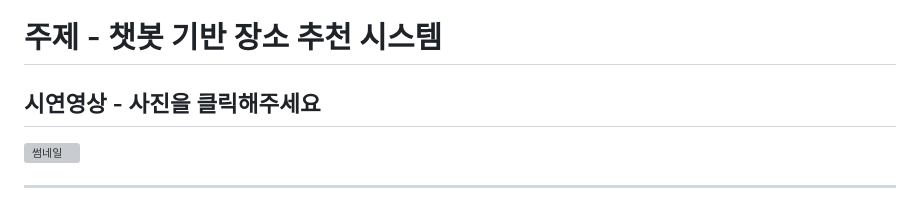
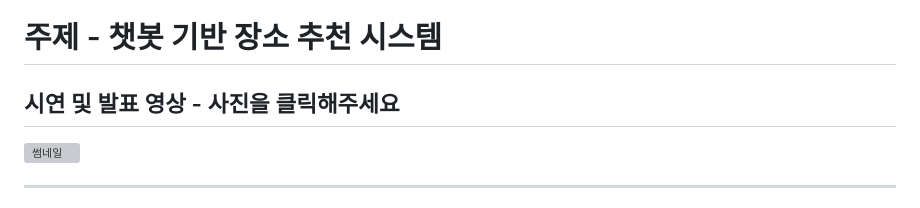
Before and after one commit to HyeonSuuuuu/jspDev, a Markdown page: README.md, the part around the change. Drawn GitHub-style; grey boxes are pictures that could not be loaded.

Commit message:
리드미 추가

```diff
--- a/README.md
+++ b/README.md
@@ -36,7 +36,7 @@
 ---
 # 주제 - 챗봇 기반 장소 추천 시스템
 
-## 시연영상 - 사진을 클릭해주세요
+## 시연 및 발표 영상 - 사진을 클릭해주세요
 [<img width="1918" height="1078" alt="썸네일" src="https://github.com/user-attachments/assets/4602f773-3b60-45d4-9fc0-16fdeaa97615" />](https://youtu.be/7LAS7bhArjA?si=yDa1H-SimYBLWgNn)
 
 ---
```
